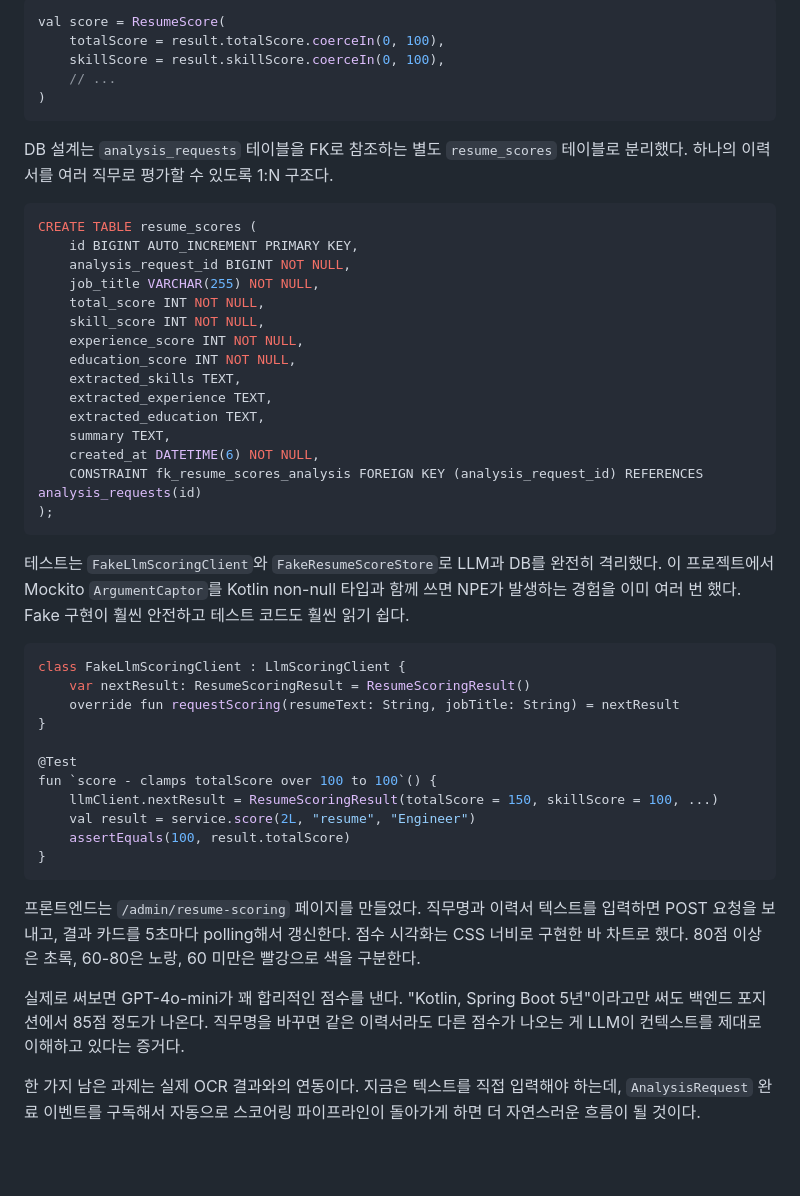
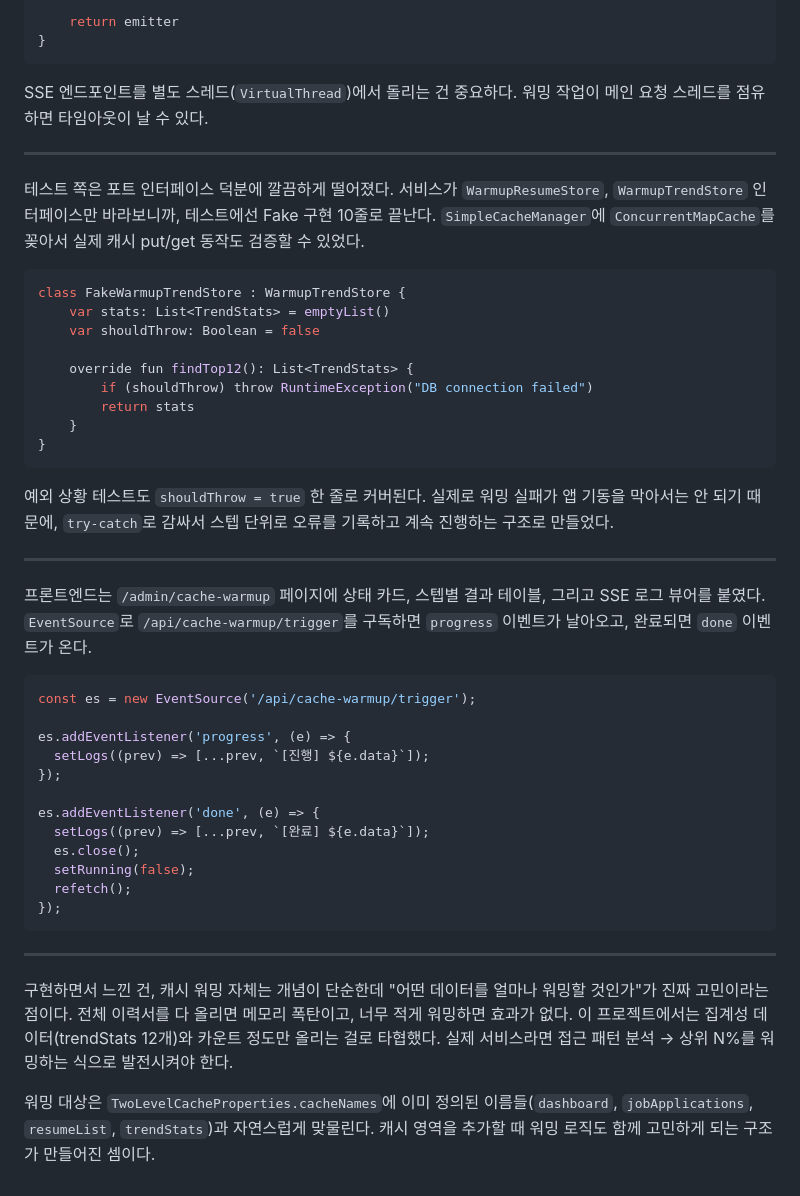
Before and after one commit to qjawns0222/fullstackupgrade, a Markdown page: blog_draft.md, the part around one of its changes. Rendered like a GitHub page; blank space fills up the shorter version.

Commit message:
docs: update FEATURES.md and blog_draft.md after Cache Warming post

````diff
--- a/blog_draft.md
+++ b/blog_draft.md
@@ -86,51 +60,49 @@ data class ResumeScoringResult(
 
-```kotlin
-val score = ResumeScore(
-    totalScore = result.totalScore.coerceIn(0, 100),
-    skillScore = result.skillScore.coerceIn(0, 100),
-    // ...
-)
-```
-
-DB 설계는 `analysis_requests` 테이블을 FK로 참조하는 별도 `resume_scores` 테이블로 분리했다. 하나의 이력서를 여러 직무로 평가할 수 있도록 1:N 구조다.
-
-```sql
-CREATE TABLE resume_scores (
-    id BIGINT AUTO_INCREMENT PRIMARY KEY,
-    analysis_request_id BIGINT NOT NULL,
-    job_title VARCHAR(255) NOT NULL,
-    total_score INT NOT NULL,
-    skill_score INT NOT NULL,
-    experience_score INT NOT NULL,
-    education_score INT NOT NULL,
-    extracted_skills TEXT,
-    extracted_experience TEXT,
-    extracted_education TEXT,
-    summary TEXT,
-    created_at DATETIME(6) NOT NULL,
-    CONSTRAINT fk_resume_scores_analysis FOREIGN KEY (analysis_request_id) REFERENCES analysis_requests(id)
-);
-```
-
-
-테스트는 `FakeLlmScoringClient`와 `FakeResumeScoreStore`로 LLM과 DB를 완전히 격리했다. 이 프로젝트에서 Mockito `ArgumentCaptor`를 Kotlin non-null 타입과 함께 쓰면 NPE가 발생하는 경험을 이미 여러 번 했다. Fake 구현이 훨씬 안전하고 테스트 코드도 훨씬 읽기 쉽다.
-
-```kotlin
-class FakeLlmScoringClient : LlmScoringClient {
-    var nextResult: ResumeScoringResult = ResumeScoringResult()
-    override fun requestScoring(resumeText: String, jobTitle: String) = nextResult
-}
-
-@Test
-fun `score - clamps totalScore over 100 to 100`() {
-    llmClient.nextResult = ResumeScoringResult(totalScore = 150, skillScore = 100, ...)
-    val result = service.score(2L, "resume", "Engineer")
-    assertEquals(100, result.totalScore)
+    return emitter
 }
 ```
 
-프론트엔드는 `/admin/resume-scoring` 페이지를 만들었다. 직무명과 이력서 텍스트를 입력하면 POST 요청을 보내고, 결과 카드를 5초마다 polling해서 갱신한다. 점수 시각화는 CSS 너비로 구현한 바 차트로 했다. 80점 이상은 초록, 60-80은 노랑, 60 미만은 빨강으로 색을 구분한다.
+SSE 엔드포인트를 별도 스레드(`VirtualThread`)에서 돌리는 건 중요하다. 워밍 작업이 메인 요청 스레드를 점유하면 타임아웃이 날 수 있다.
 
-실제로 써보면 GPT-4o-mini가 꽤 합리적인 점수를 낸다. "Kotlin, Spring Boot 5년"이라고만 써도 백엔드 포지션에서 85점 정도가 나온다. 직무명을 바꾸면 같은 이력서라도 다른 점수가 나오는 게 LLM이 컨텍스트를 제대로 이해하고 있다는 증거다.
+---
 
-한 가지 남은 과제는 실제 OCR 결과와의 연동이다. 지금은 텍스트를 직접 입력해야 하는데, `AnalysisRequest` 완료 이벤트를 구독해서 자동으로 스코어링 파이프라인이 돌아가게 하면 더 자연스러운 흐름이 될 것이다.
+테스트 쪽은 포트 인터페이스 덕분에 깔끔하게 떨어졌다. 서비스가 `WarmupResumeStore`, `WarmupTrendStore` 인터페이스만 바라보니까, 테스트에선 Fake 구현 10줄로 끝난다. `SimpleCacheManager`에 `ConcurrentMapCache`를 꽂아서 실제 캐시 put/get 동작도 검증할 수 있었다.
+
+```kotlin
+class FakeWarmupTrendStore : WarmupTrendStore {
+    var stats: List<TrendStats> = emptyList()
+    var shouldThrow: Boolean = false
+
+    override fun findTop12(): List<TrendStats> {
+        if (shouldThrow) throw RuntimeException("DB connection failed")
+        return stats
+    }
+}
+```
+
+예외 상황 테스트도 `shouldThrow = true` 한 줄로 커버된다. 실제로 워밍 실패가 앱 기동을 막아서는 안 되기 때문에, `try-catch`로 감싸서 스텝 단위로 오류를 기록하고 계속 진행하는 구조로 만들었다.
+
+---
+
+프론트엔드는 `/admin/cache-warmup` 페이지에 상태 카드, 스텝별 결과 테이블, 그리고 SSE 로그 뷰어를 붙였다. `EventSource`로 `/api/cache-warmup/trigger`를 구독하면 `progress` 이벤트가 날아오고, 완료되면 `done` 이벤트가 온다.
+
+```typescript
+const es = new EventSource('/api/cache-warmup/trigger');
+
+es.addEventListener('progress', (e) => {
+  setLogs((prev) => [...prev, `[진행] ${e.data}`]);
+});
+
+es.addEventListener('done', (e) => {
+  setLogs((prev) => [...prev, `[완료] ${e.data}`]);
+  es.close();
+  setRunning(false);
+  refetch();
+});
+```
+
+---
+
+구현하면서 느낀 건, 캐시 워밍 자체는 개념이 단순한데 "어떤 데이터를 얼마나 워밍할 것인가"가 진짜 고민이라는 점이다. 전체 이력서를 다 올리면 메모리 폭탄이고, 너무 적게 워밍하면 효과가 없다. 이 프로젝트에서는 집계성 데이터(trendStats 12개)와 카운트 정도만 올리는 걸로 타협했다. 실제 서비스라면 접근 패턴 분석 → 상위 N%를 워밍하는 식으로 발전시켜야 한다.
+
+워밍 대상은 `TwoLevelCacheProperties.cacheNames`에 이미 정의된 이름들(`dashboard`, `jobApplications`, `resumeList`, `trendStats`)과 자연스럽게 맞물린다. 캐시 영역을 추가할 때 워밍 로직도 함께 고민하게 되는 구조가 만들어진 셈이다.
````
Also changed, not shown: other parts of blog_draft.md (+39 -65 lines), FEATURES.md (+5 -0 lines), features-todo.md (+6 -11 lines).
